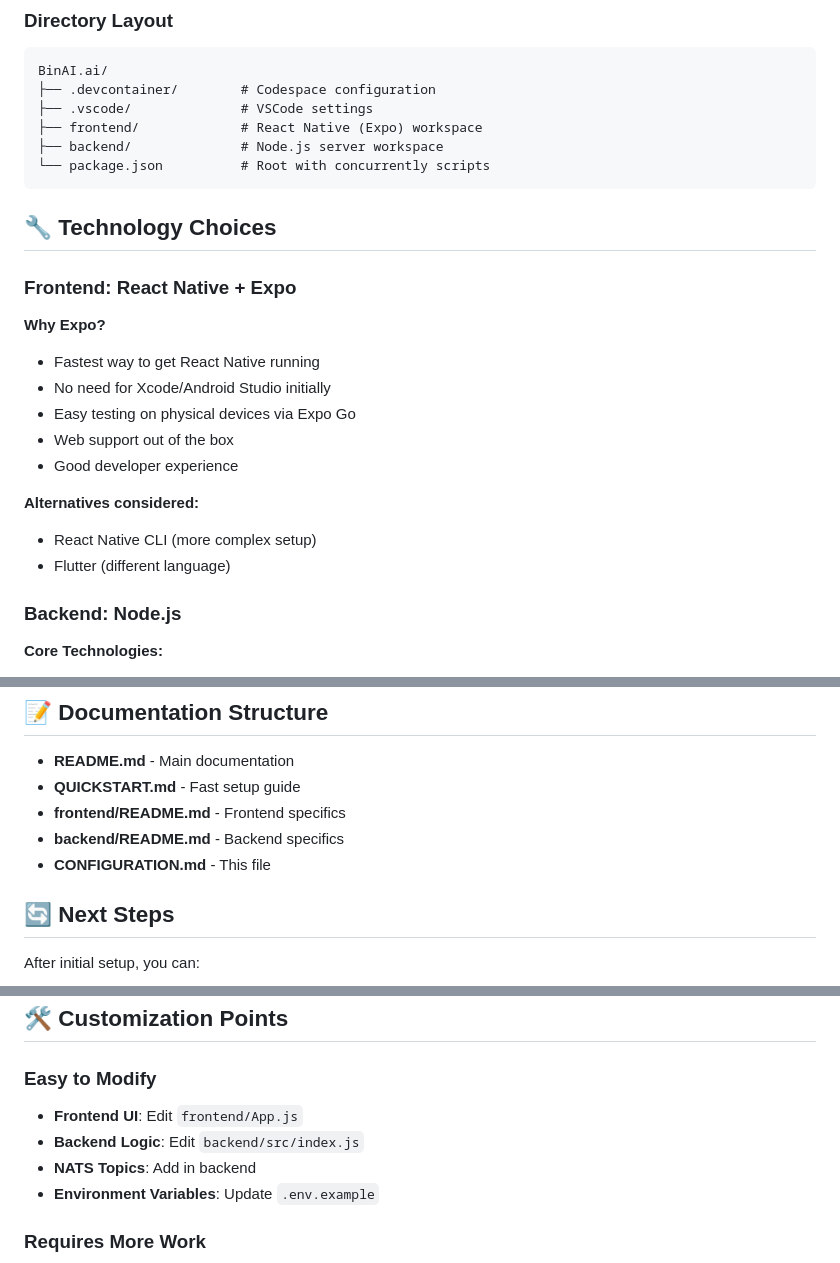
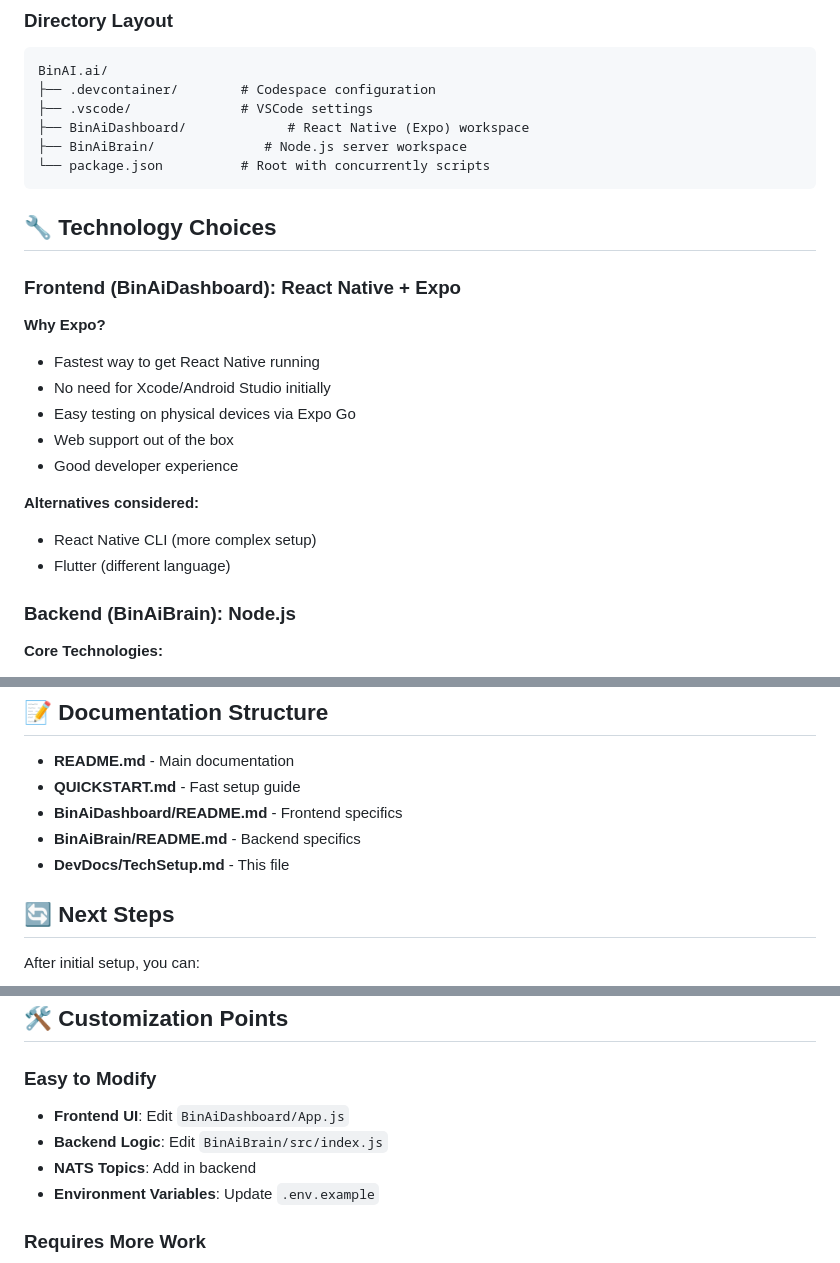
Before and after one commit to pashute/ooWaa.ai, a Markdown page: DevDocs/TechSetup.md, 3 parts joined by grey strips. Drawn GitHub-style.

Commit message:
fe/be names to actual folder structure
Update project structure and documentation references

````diff
--- a/DevDocs/TechSetup.md
+++ b/DevDocs/TechSetup.md
@@ -26,14 +26,14 @@ This document outlines all the configuration decisions made for the BinAI.ai pro
 BinAI.ai/
 ├── .devcontainer/        # Codespace configuration
 ├── .vscode/              # VSCode settings
-├── frontend/             # React Native (Expo) workspace
-├── backend/              # Node.js server workspace
+├── BinAiDashboard/             # React Native (Expo) workspace
+├── BinAiBrain/              # Node.js server workspace
 └── package.json          # Root with concurrently scripts
 ```
 
 ## 🔧 Technology Choices
 
-### Frontend: React Native + Expo
+### Frontend (BinAiDashboard): React Native + Expo
 **Why Expo?**
 - Fastest way to get React Native running
 - No need for Xcode/Android Studio initially
@@ -45,7 +45,7 @@ BinAI.ai/
 - React Native CLI (more complex setup)
 - Flutter (different language)
 
-### Backend: Node.js
+### Backend (BinAiBrain):  Node.js
 **Core Technologies:**
 - **NATS.io** - Lightweight, high-performance messaging
 - **LangChain** - Leading LLM application framework
@@ -180,9 +180,9 @@ npm run dev          # Start everything
 
 - **README.md** - Main documentation
 - **QUICKSTART.md** - Fast setup guide
-- **frontend/README.md** - Frontend specifics
-- **backend/README.md** - Backend specifics
-- **CONFIGURATION.md** - This file
+- **BinAiDashboard/README.md** - Frontend specifics
+- **BinAiBrain/README.md** - Backend specifics
+- **DevDocs/TechSetup.md** - This file
 
 ## 🔄 Next Steps
 
@@ -199,8 +199,8 @@ After initial setup, you can:
 ## 🛠️ Customization Points
 
 ### Easy to Modify
-- **Frontend UI**: Edit `frontend/App.js`
-- **Backend Logic**: Edit `backend/src/index.js`
+- **Frontend UI**: Edit `BinAiDashboard/App.js`
+- **Backend Logic**: Edit `BinAiBrain/src/index.js`
 - **NATS Topics**: Add in backend
 - **Environment Variables**: Update `.env.example`
 
````
Also changed, not shown: other parts of DevDocs/TechSetup.md (+1 -1 lines).
